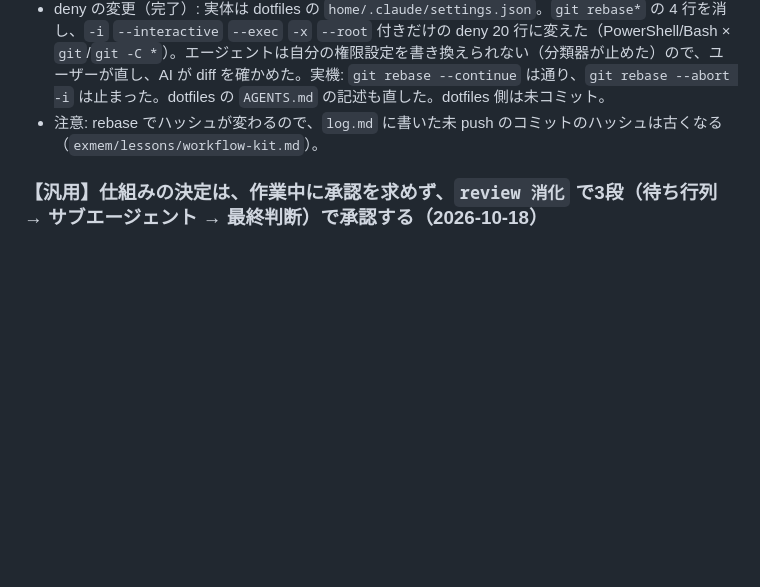
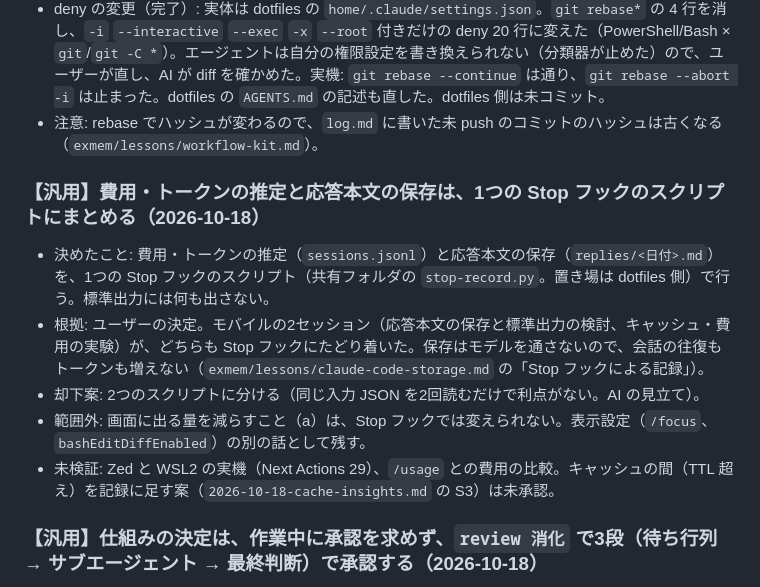
Before and after one commit to yuzucha16/workbase, a Markdown page: docs/decisions.md, the part around the change. Rendered like a GitHub page; blank space fills up the shorter version.

Commit message:
[kit-growth] 終了処理: 費用・トークンの推定と応答本文の保存を1つの Stop フックにまとめる決定を記録した
Agent: claude-code claude-sonnet-5-5
Kit-Rev: 9562ff5

```diff
--- a/docs/decisions.md
+++ b/docs/decisions.md
@@ -10,6 +10,12 @@
 - 覆した決定: 2026-10-16 の「rebase は dotfiles も含めて禁止」（型 D: 別々の論点を1つの禁止にまとめていた）。`docs-rules.md` の push 条件 3 との内部の食い違いも解消した。
 - deny の変更（完了）: 実体は dotfiles の `home/.claude/settings.json`。`git rebase*` の 4 行を消し、`-i` `--interactive` `--exec` `-x` `--root` 付きだけの deny 20 行に変えた（PowerShell/Bash × `git`/`git -C *`）。エージェントは自分の権限設定を書き換えられない（分類器が止めた）ので、ユーザーが直し、AI が diff を確かめた。実機: `git rebase --continue` は通り、`git rebase --abort -i` は止まった。dotfiles の `AGENTS.md` の記述も直した。dotfiles 側は未コミット。
 - 注意: rebase でハッシュが変わるので、`log.md` に書いた未 push のコミットのハッシュは古くなる（`exmem/lessons/workflow-kit.md`）。
+### 【汎用】費用・トークンの推定と応答本文の保存は、1つの Stop フックのスクリプトにまとめる（2026-10-18）
+- 決めたこと: 費用・トークンの推定（`sessions.jsonl`）と応答本文の保存（`replies/<日付>.md`）を、1つの Stop フックのスクリプト（共有フォルダの `stop-record.py`。置き場は dotfiles 側）で行う。標準出力には何も出さない。
+- 根拠: ユーザーの決定。モバイルの2セッション（応答本文の保存と標準出力の検討、キャッシュ・費用の実験）が、どちらも Stop フックにたどり着いた。保存はモデルを通さないので、会話の往復もトークンも増えない（`exmem/lessons/claude-code-storage.md` の「Stop フックによる記録」）。
+- 却下案: 2つのスクリプトに分ける（同じ入力 JSON を2回読むだけで利点がない。AI の見立て）。
+- 範囲外: 画面に出る量を減らすこと（a）は、Stop フックでは変えられない。表示設定（`/focus`、`bashEditDiffEnabled`）の別の話として残す。
+- 未検証: Zed と WSL2 の実機（Next Actions 29）、`/usage` との費用の比較。キャッシュの間（TTL 超え）を記録に足す案（`2026-10-18-cache-insights.md` の S3）は未承認。
 ### 【汎用】仕組みの決定は、作業中に承認を求めず、`review 消化` で3段（待ち行列 → サブエージェント → 最終判断）で承認する（2026-10-18）
 - 決めたこと: kit・規則の決定は、作業中は Open Questions に置き、置いたセッションの次の `review 消化` 以降に、サブエージェントのスクリーニングとユーザーの最終判断で承認する。作業を止められない決定だけ、`【仮 〜YYYY-MM-DD】`（7日、延長1回、2回目の期限切れで【保留】。変更は戻さない）。覆した決定には、型 A〜E と欠けていた入力を付ける。手順は `workflow-kit/approval-screening.md`。
 - 根拠: ユーザーの決定（Next Actions 30）。過去の覆し5件を分析し、型 A（先行する決定を示さない）と型 D（論点の混同）は、作業の話をしているときに仕組みの承認へ頭を切り替えたことが原因（ユーザーの見立て）。承認の場を整理の場に移し、検索結果と論点の分け方を機械的に示す。型の割り当ては AI の読み。
```
Also changed, not shown: docs/log-history.md (+2 -0 lines), docs/log.md (+2 -2 lines).
